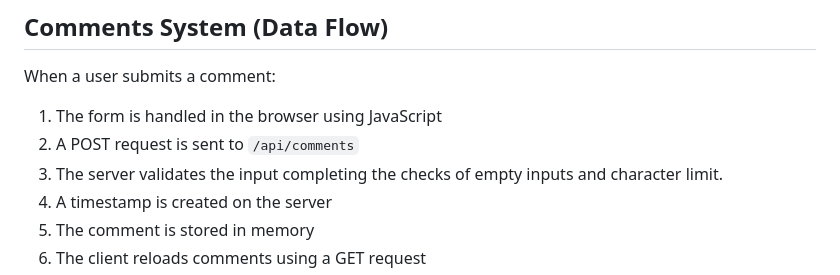
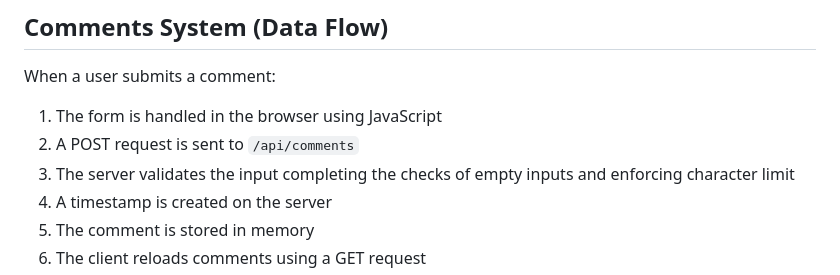
Before and after one commit to GAVINCOPPLE/Final-Project-4---6-hrs-, a Markdown page: README.md, the part around the change. Rendered like a GitHub page.

Commit message:
Finished.

```diff
--- a/README.md
+++ b/README.md
@@ -70,7 +70,7 @@ When a user submits a comment:
 
 1. The form is handled in the browser using JavaScript
 2. A POST request is sent to `/api/comments`
-3. The server validates the input completing the checks of empty inputs and character limit.
+3. The server validates the input completing the checks of empty inputs and enforcing character limit
 4. A timestamp is created on the server
 5. The comment is stored in memory
 6. The client reloads comments using a GET request
```
